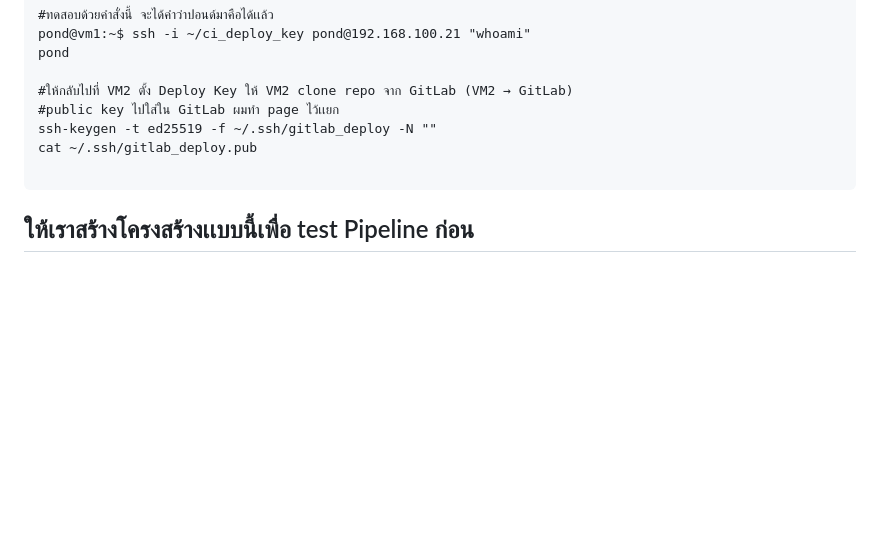
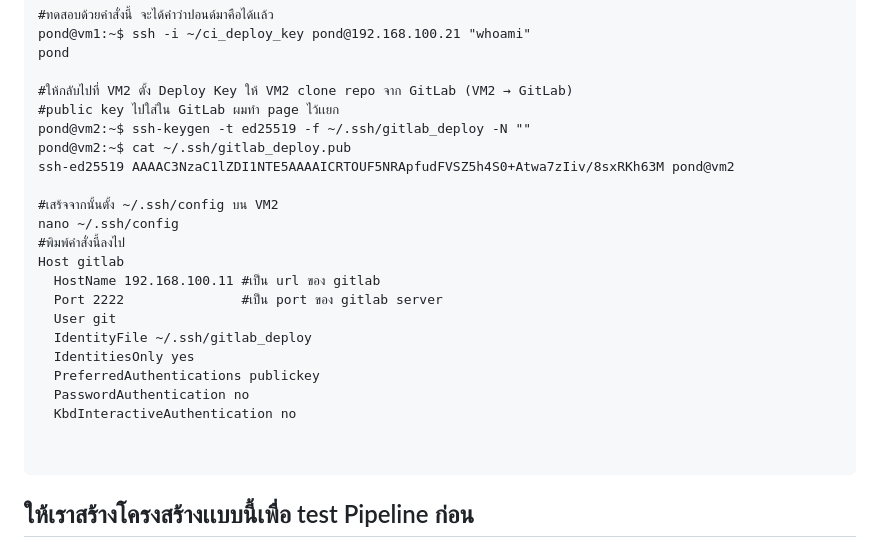
Before and after one commit to Arminxrr/devops-teaching-guide, a Markdown page: pipeline/ci-cd-pipeline.md, the part around the change. Rendered like a GitHub page; blank space fills up the shorter version.

Commit message:
GITBOOK-74: No subject

````diff
--- a/pipeline/ci-cd-pipeline.md
+++ b/pipeline/ci-cd-pipeline.md
@@ -90,8 +90,23 @@ pond
 
 #ให้กลับไปที่ VM2 ตั้ง Deploy Key ให้ VM2 clone repo จาก GitLab (VM2 → GitLab)
 #public key ไปใส่ใน GitLab ผมทำ page ไว้เเยก
-ssh-keygen -t ed25519 -f ~/.ssh/gitlab_deploy -N ""
-cat ~/.ssh/gitlab_deploy.pub
+pond@vm2:~$ ssh-keygen -t ed25519 -f ~/.ssh/gitlab_deploy -N ""
+pond@vm2:~$ cat ~/.ssh/gitlab_deploy.pub
+ssh-ed25519 AAAAC3NzaC1lZDI1NTE5AAAAICRTOUF5NRApfudFVSZ5h4S0+Atwa7zIiv/8sxRKh63M pond@vm2
+
+#เสร้จจากนั้นตั้ง ~/.ssh/config บน VM2
+nano ~/.ssh/config
+#พิมพ์คำสั่งนี้ลงไป
+Host gitlab
+  HostName 192.168.100.11 #เป็น url ของ gitlab
+  Port 2222               #เป็น port ของ gitlab server
+  User git
+  IdentityFile ~/.ssh/gitlab_deploy
+  IdentitiesOnly yes
+  PreferredAuthentications publickey
+  PasswordAuthentication no
+  KbdInteractiveAuthentication no
+
 
 ```
 
````
